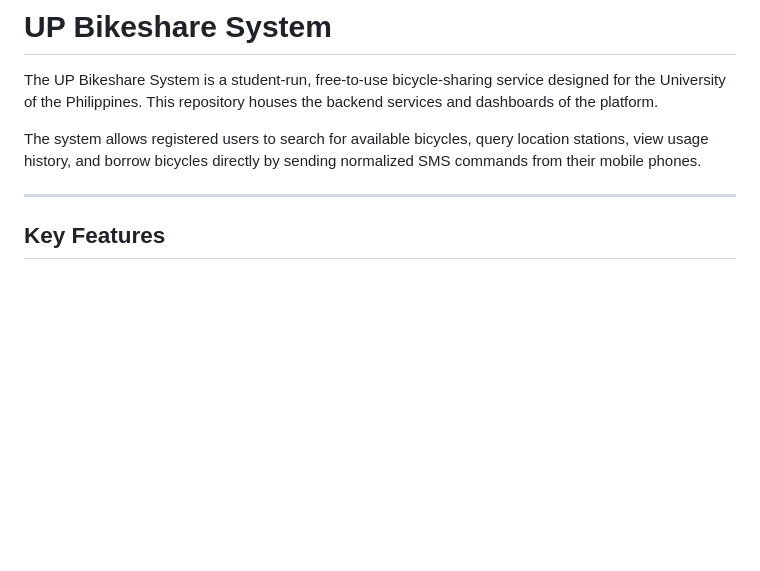
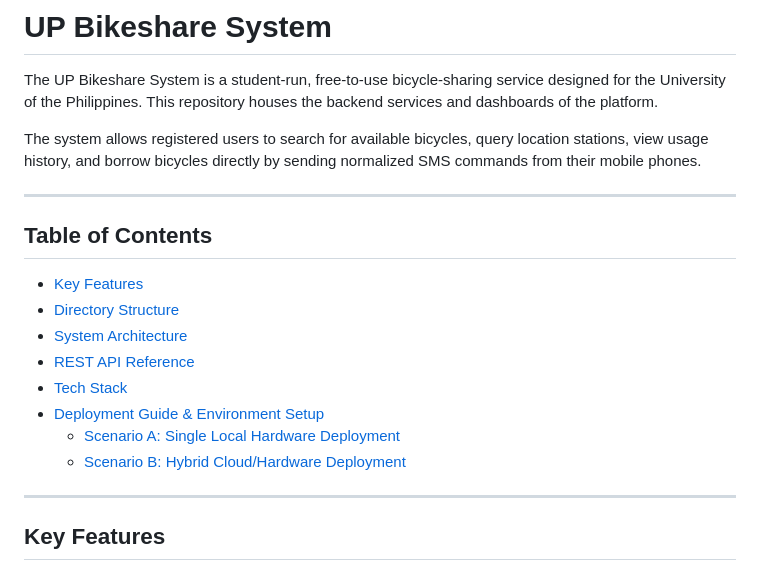
Before and after one commit to amrbrc/upbs-system, a Markdown page: README.md, the part around the change. GitHub-like rendering; blank space fills up the shorter version.

Commit message:
docs: add Table of Contents to README.md

```diff
--- a/README.md
+++ b/README.md
@@ -3,6 +3,18 @@
 The UP Bikeshare System is a student-run, free-to-use bicycle-sharing service designed for the University of the Philippines. This repository houses the backend services and dashboards of the platform.
 
 The system allows registered users to search for available bicycles, query location stations, view usage history, and borrow bicycles directly by sending normalized SMS commands from their mobile phones.
+
+---
+
+## Table of Contents
+- [Key Features](#key-features)
+- [Directory Structure](#directory-structure)
+- [System Architecture](#system-architecture)
+- [REST API Reference](#rest-api-reference)
+- [Tech Stack](#tech-stack)
+- [Deployment Guide & Environment Setup](#deployment-guide--environment-setup)
+  - [Scenario A: Single Local Hardware Deployment](#scenario-a-single-local-hardware-deployment-all-in-one)
+  - [Scenario B: Hybrid Cloud/Hardware Deployment](#scenario-b-hybrid-cloudhardware-deployment-separated-box)
 
 ---
 
```
